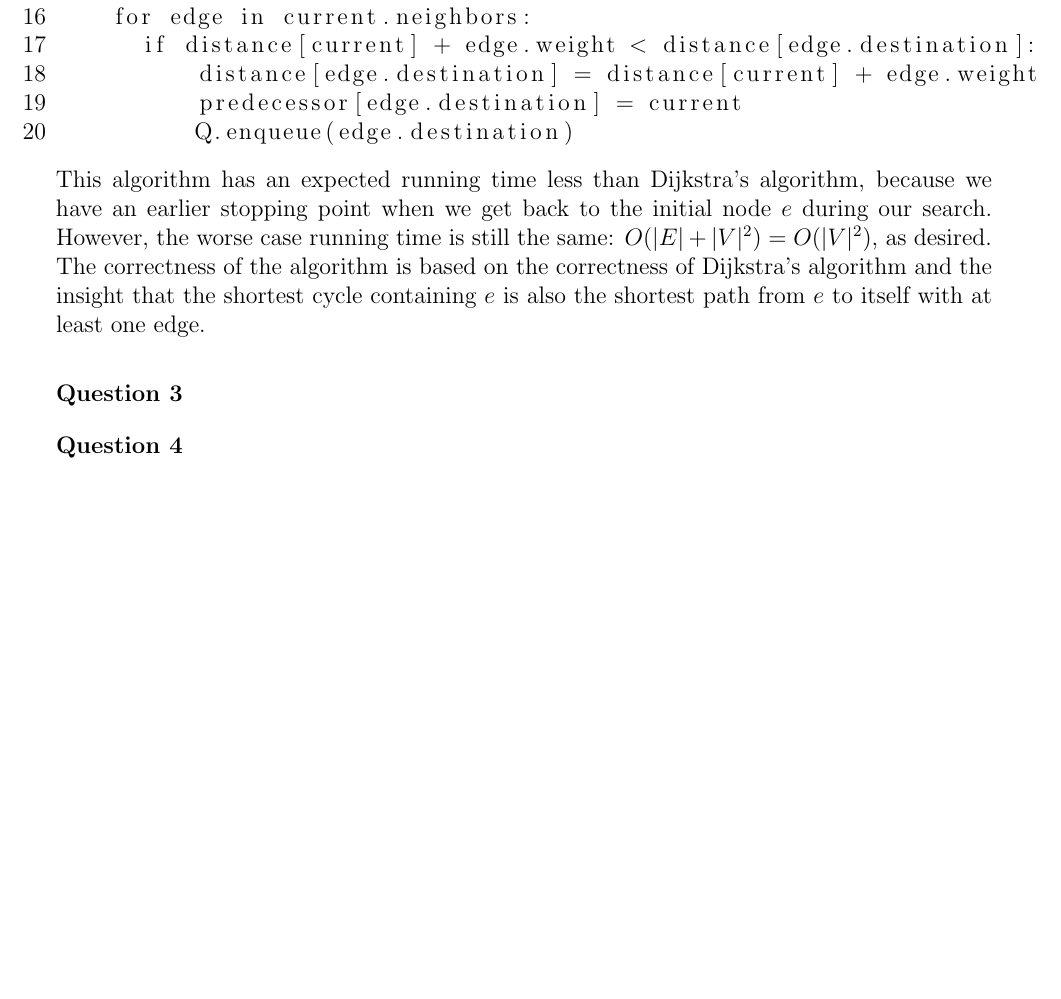
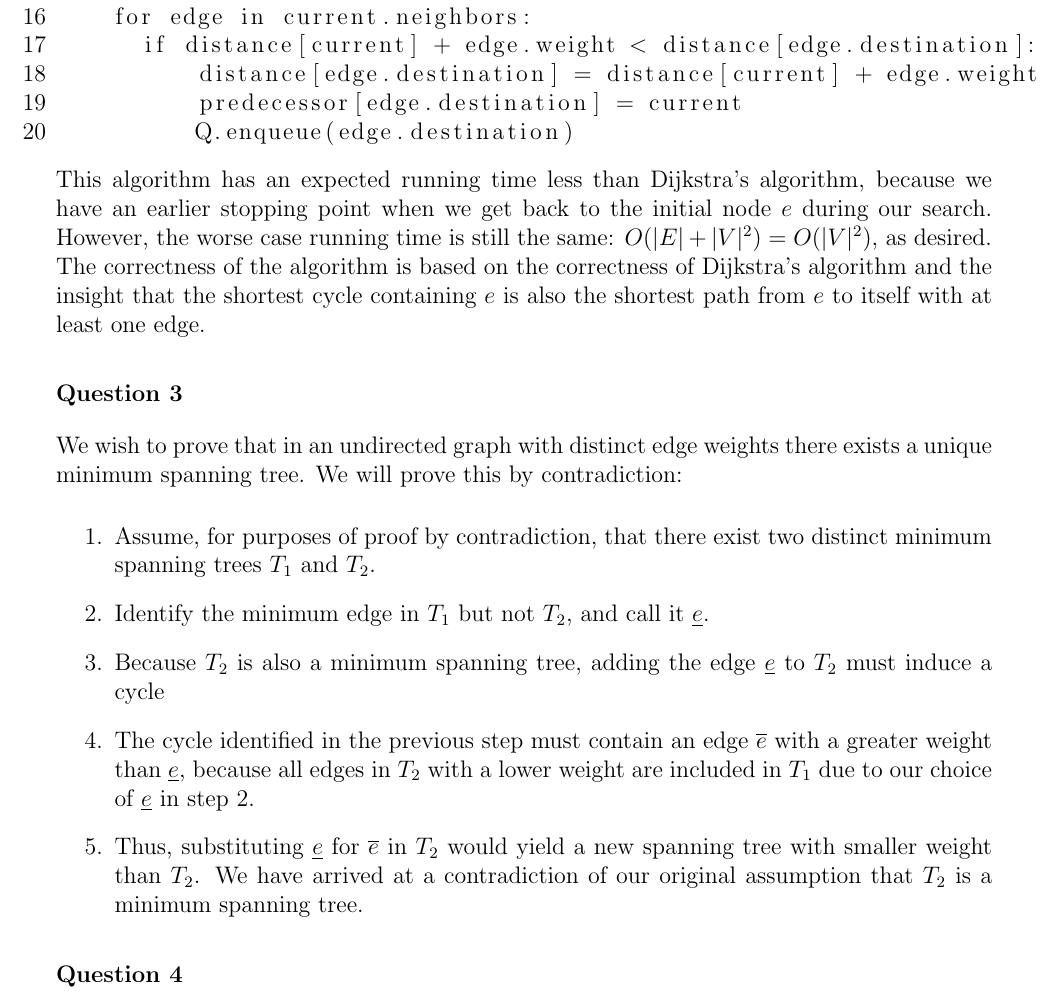
Before and after one commit to mcdickenson/cs590aa, a LaTeX problem sheet (homework/hw5/hw5mcd.tex): part of page 2 of 2, cut so that both start at the same text, the shorter picture padded with empty space. Compiled offline with pdfLaTeX.

Commit message:
continue hw 5.3

```diff
--- a/homework/hw5/hw5mcd.tex
+++ b/homework/hw5/hw5mcd.tex
@@ -140,7 +140,15 @@ This algorithm has an expected running time less than Dijkstra's algorithm, beca
 
 
 \begin{answer}{3}
+We wish to prove that in an undirected graph with distinct edge weights there exists a unique minimum spanning tree. We will prove this by contradiction:
 
+\begin{enumerate}
+\item Assume, for purposes of proof by contradiction, that there exist two distinct minimum spanning trees $T_1$ and $T_2$.
+\item Identify the minimum edge in $T_1$ but not $T_2$, and call it $\underline{e}$.
+\item Because $T_2$ is also a minimum spanning tree, adding the edge $\underline{e}$ to $T_2$ must induce a cycle
+\item The cycle identified in the previous step must contain an edge $\overline{e}$ with a greater weight than $\underline{e}$, because all edges in $T_2$ with a lower weight are included in $T_1$ due to our choice of $\underline{e}$ in step 2.
+\item Thus, substituting $\underline{e}$ for $\overline{e}$ in $T_2$ would yield a new spanning tree with smaller weight than $T_2$. We have arrived at a contradiction of our original assumption that $T_2$ is a minimum spanning tree.
+\end{enumerate}
 \end{answer}
 
 
```
Also changed, not shown: homework/hw5/hw5mcd.pdf.
